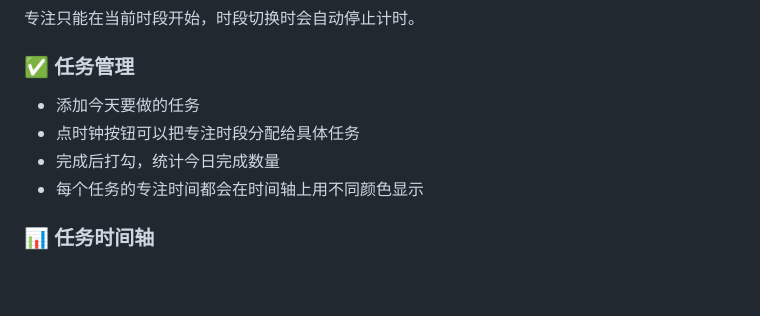
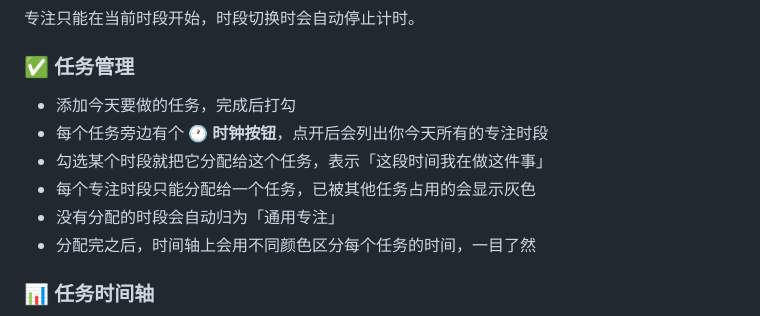
Before and after one commit to Junfei-Z/daily-tracker, a Markdown page: README.md, the part around the change. GitHub-like rendering; blank space fills up the shorter version.

Commit message:
docs: expand task + session assignment workflow in README
Co-Authored-By: Claude Opus 4.6 <noreply@anthropic.com>

```diff
--- a/README.md
+++ b/README.md
@@ -39,10 +39,12 @@
 
 ### ✅ 任务管理
 
-- 添加今天要做的任务
-- 点时钟按钮可以把专注时段分配给具体任务
-- 完成后打勾，统计今日完成数量
-- 每个任务的专注时间都会在时间轴上用不同颜色显示
+- 添加今天要做的任务，完成后打勾
+- 每个任务旁边有个 🕐 **时钟按钮**，点开后会列出你今天所有的专注时段
+- 勾选某个时段就把它分配给这个任务，表示「这段时间我在做这件事」
+- 每个专注时段只能分配给一个任务，已被其他任务占用的会显示灰色
+- 没有分配的时段会自动归为「通用专注」
+- 分配完之后，时间轴上会用不同颜色区分每个任务的时间，一目了然
 
 ### 📊 任务时间轴
 
```
